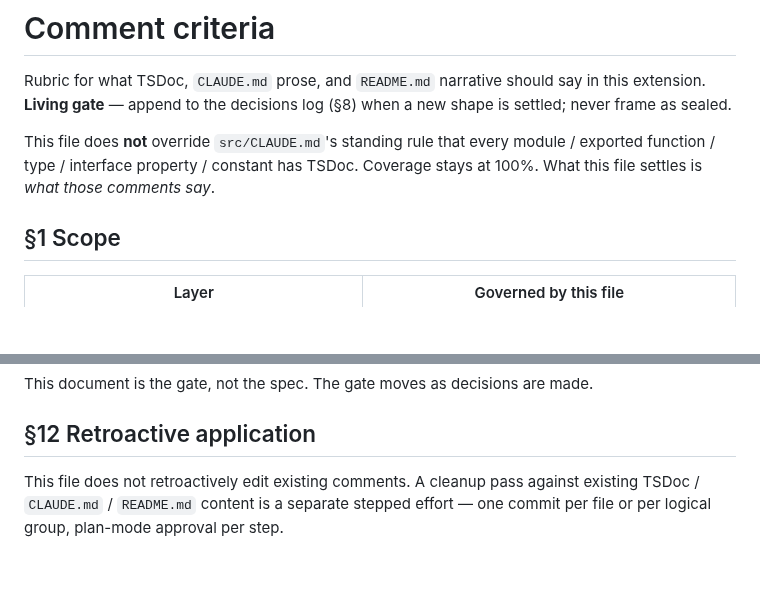
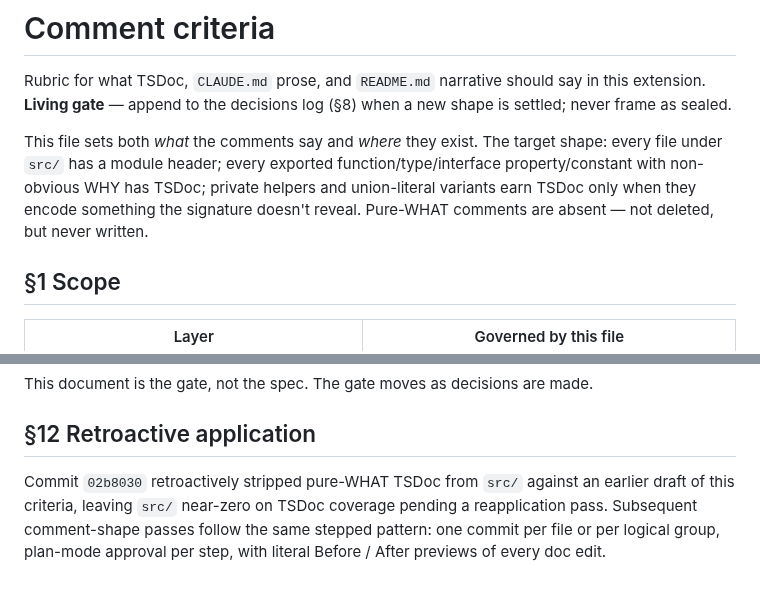
Before and after one commit to ElecTreeFrying/auto-import-relative-path, a Markdown page: COMMENT-CRITERIA.md, 2 parts joined by grey strips. Drawn GitHub-style; blank space fills up the shorter version.

```diff
--- a/COMMENT-CRITERIA.md
+++ b/COMMENT-CRITERIA.md
@@ -2,7 +2,7 @@
 
 Rubric for what TSDoc, `CLAUDE.md` prose, and `README.md` narrative should say in this extension. **Living gate** — append to the decisions log (§8) when a new shape is settled; never frame as sealed.
 
-This file does **not** override `src/CLAUDE.md`'s standing rule that every module / exported function / type / interface property / constant has TSDoc. Coverage stays at 100%. What this file settles is *what those comments say*.
+This file sets both *what* the comments say and *where* they exist. The target shape: every file under `src/` has a module header; every exported function/type/interface property/constant with non-obvious WHY has TSDoc; private helpers and union-literal variants earn TSDoc only when they encode something the signature doesn't reveal. Pure-WHAT comments are absent — not deleted, but never written.
 
 ## §1 Scope
 
@@ -155,4 +180,4 @@ This document is the gate, not the spec. The gate moves as decisions are made.
 
 ## §12 Retroactive application
 
-This file does not retroactively edit existing comments. A cleanup pass against existing TSDoc / `CLAUDE.md` / `README.md` content is a separate stepped effort — one commit per file or per logical group, plan-mode approval per step.
+Commit `02b8030` retroactively stripped pure-WHAT TSDoc from `src/` against an earlier draft of this criteria, leaving `src/` near-zero on TSDoc coverage pending a reapplication pass. Subsequent comment-shape passes follow the same stepped pattern: one commit per file or per logical group, plan-mode approval per step, with literal Before / After previews of every doc edit.
```
Also changed, not shown: other parts of COMMENT-CRITERIA.md (+61 -36 lines).
